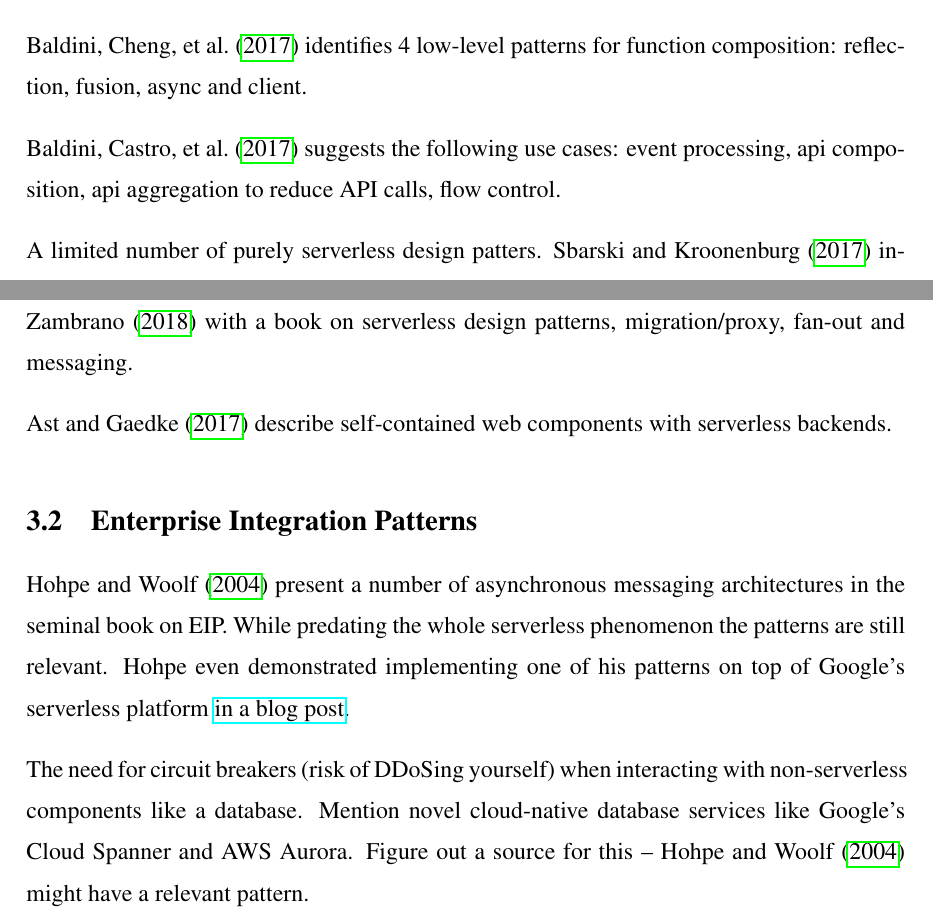
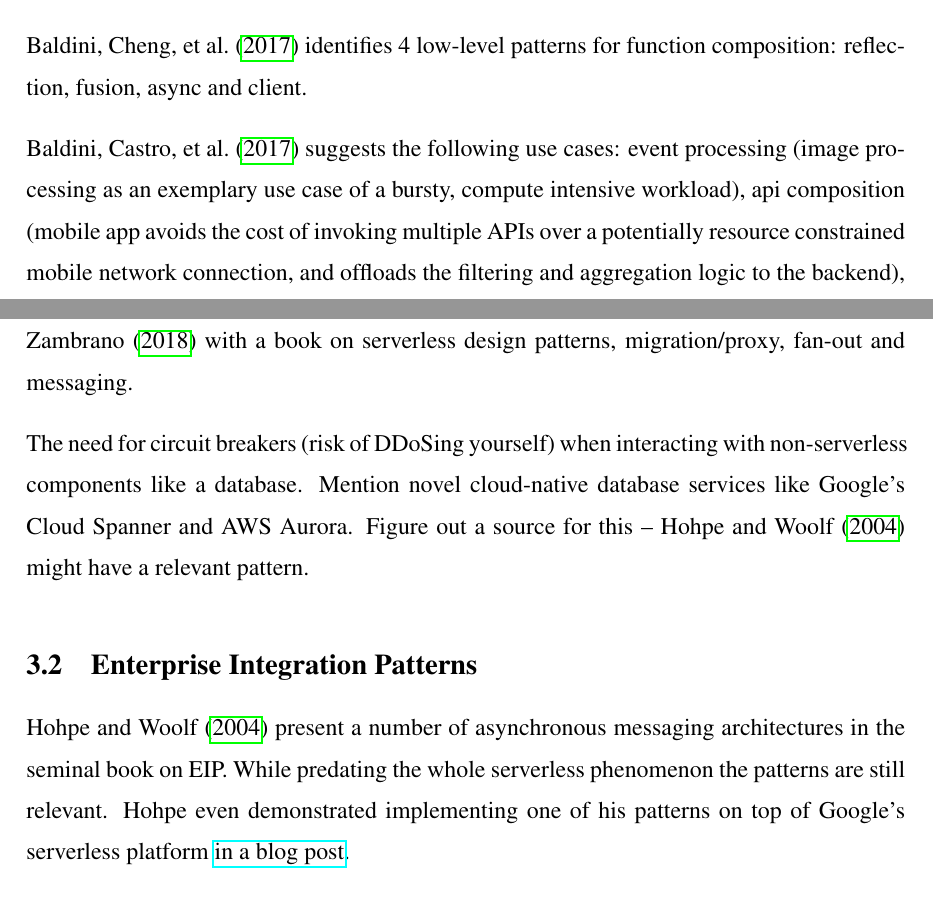
Before and after one commit to epiphone/gradu, a LaTeX thesis (src/enthesis.tex, which reads src/tex/3-serverless-design-patterns.tex): two parts of pages 38 and 40 of 51, joined at a grey line, cut so that both start at the same text. Compiled offline with pdfLaTeX.

Commit message:
Organizing patterns

```diff
--- a/src/tex/3-serverless-design-patterns.tex
+++ b/src/tex/3-serverless-design-patterns.tex
@@ -8,15 +8,17 @@ Survey of serverless design patterns. \textcite{baldini17currentTrends} put the
 Will there be patterns for building serverless solutions? How do we combine low granularity basic building blocks of serverless into bigger solutions? How are we going to decompose apps into functions so that they optimize resource usage? For example how do we identify CPU-bound parts of applications built to run in serverless services? Can we use well-defined patterns for composing functions and external APIs? What should be done on the server vs. client (e.g., are thicker clients more appropriate here)? Are there lessons learned that can be applied from OOP design patterns, Enterprise Integration Patterns, etc.?
 \end{quote}
 
-\section{Serverless patterns}
+\textcite{robert2016serverlessarchitectures} asks how big can FaaS functions get before they get unwieldy? Assuming we can atomically deploy a group of FaaS functions what are good ways of creating such groupings - do they map closely to how we’d currently clump logic into microservices or does the difference in architecture push us in a different direction? Extending this further what are good ways of creating hybrid architectures between FaaS and traditional ‘always on’ persistent server components? Extending this further what are good ways of creating hybrid architect
+
+\section{Serverless patterns} \label{sec:serverlessPatterns}
 
 % in the upcoming http://www.serverlessdesignpatterns.com/ book: primitive patterns (periodical cron job, messaging), API patterns (wrapper/proxy, facade, async), orchestration (one way chain, two way chain, fan out, fan in), pipes & filters (workflow and long running, streams), traditional (command, singleton). Traditional patterns hint to GoF, something to adopt from there?
 
 \textcite{baldini17trilemma} identifies 4 low-level patterns for function composition: reflection, fusion, async and client.
 
-\textcite{baldini17currentTrends} suggests the following use cases: event processing, api composition, api aggregation to reduce API calls, flow control.
+\textcite{baldini17currentTrends} suggests the following use cases: event processing (image processing as an exemplary use case of a bursty, compute intensive workload), api composition (mobile app avoids the cost of invoking multiple APIs over a potentially resource constrained mobile network connection, and offloads the filtering and aggregation logic to the backend), api aggregation to reduce API calls, flow control.
 
-A limited number of purely serverless design patters. \textcite{sbarski2017serverless} introduce five patterns -- Command, Messaging Priority queue, Fan-out and Pipes and filters -- but they seem mostly to be reinterpretations of classic Enterprise Integration Patterns.
+\textcite{sbarski2017serverless} introduce five patterns -- Command, Messaging Priority queue, Fan-out and Pipes and filters -- but they seem mostly to be reinterpretations of classic Enterprise Integration Patterns. Legacy API proxy pattern?
 
 Common low-level design patterns such as function chaining and fanout \href{https://github.com/yochay/serverlesspatterns}{in Github}.
 
@@ -39,13 +39,11 @@ API Gateway and messaging patterns as described in platforms' own documentation.
 \textcite{zambrano18patterns} with a book on serverless design patterns, migration/proxy, fan-out and messaging.
 
-\textcite{ast17webcomponent} describe self-contained web components with serverless backends.
+The need for circuit breakers (risk of DDoSing yourself) when interacting with non-serverless components like a database. Mention novel cloud-native database services like Google's Cloud Spanner and AWS Aurora. Figure out a source for this -- \textcite{hohpe2004enterprise} might have a relevant pattern.
 
-\section{Enterprise Integration Patterns}
+\section{Enterprise Integration Patterns} \label{sec:enterpriseIntegrationPatterns}
 
 \textcite{hohpe2004enterprise} present a number of asynchronous messaging architectures in the seminal book on EIP. While predating the whole serverless phenomenon the patterns are still relevant. Hohpe even demonstrated implementing one of his patterns on top of Google's serverless platform \href{http://www.enterpriseintegrationpatterns.com/ramblings/google_cloud_functions.html}{in a blog post}.
 
-The need for circuit breakers (risk of DDoSing yourself) when interacting with non-serverless components like a database. Mention novel cloud-native database services like Google's Cloud Spanner and AWS Aurora. Figure out a source for this -- \textcite{hohpe2004enterprise} might have a relevant pattern.
-
-\section{FaaSification}
+\section{FaaSification} \label{sec:faasification}
 
 \textcite{spillner17transformpython} describes an automated approach to transform monolithic Python code into modular FaaS units by partially automated decomposition. Doesn't really seem suitable for the web application migration process covered in this thesis but worth mentioning.
```
Also changed, not shown: src/tex/3-serverless-design-patterns.tex (2 more changed lines).
